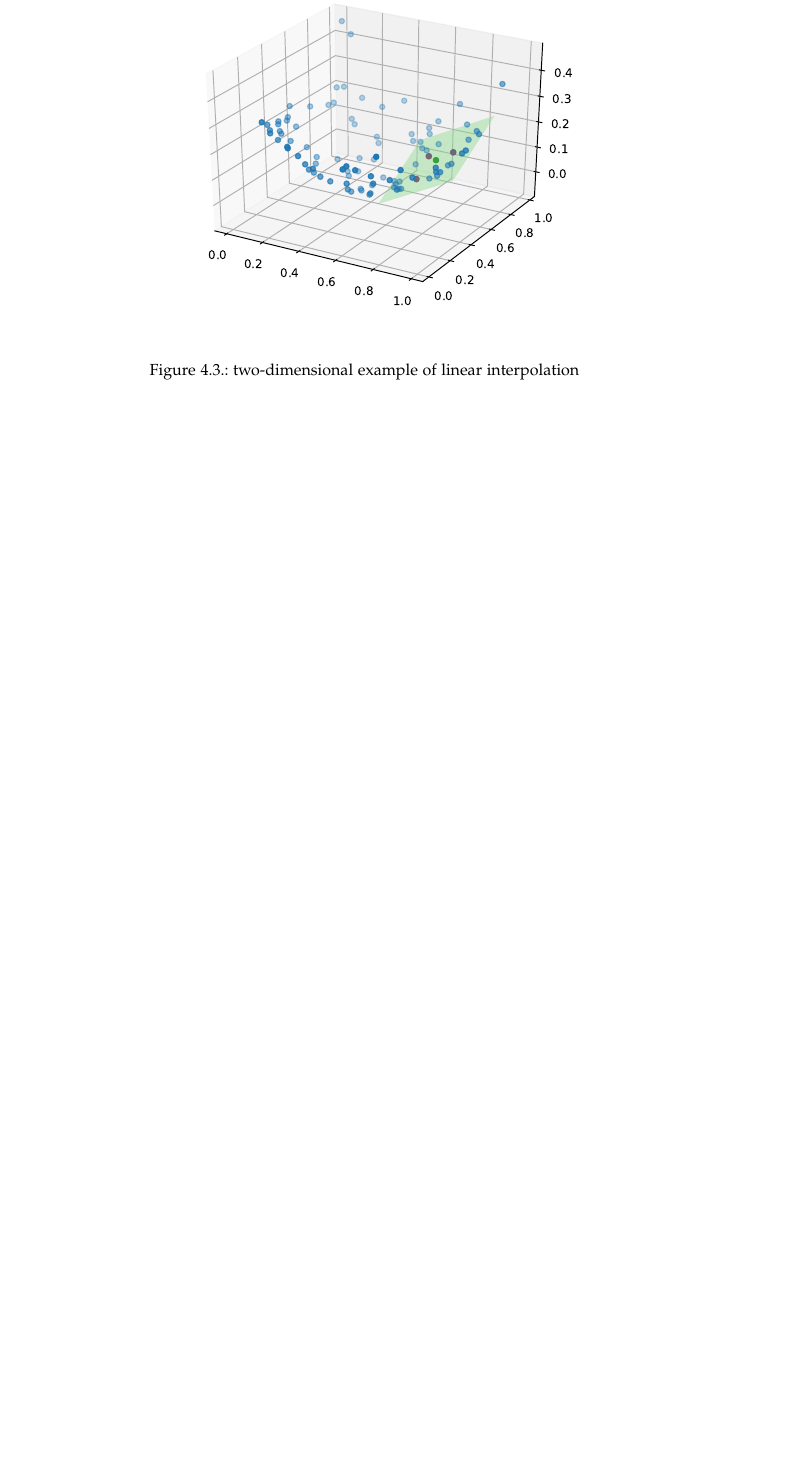
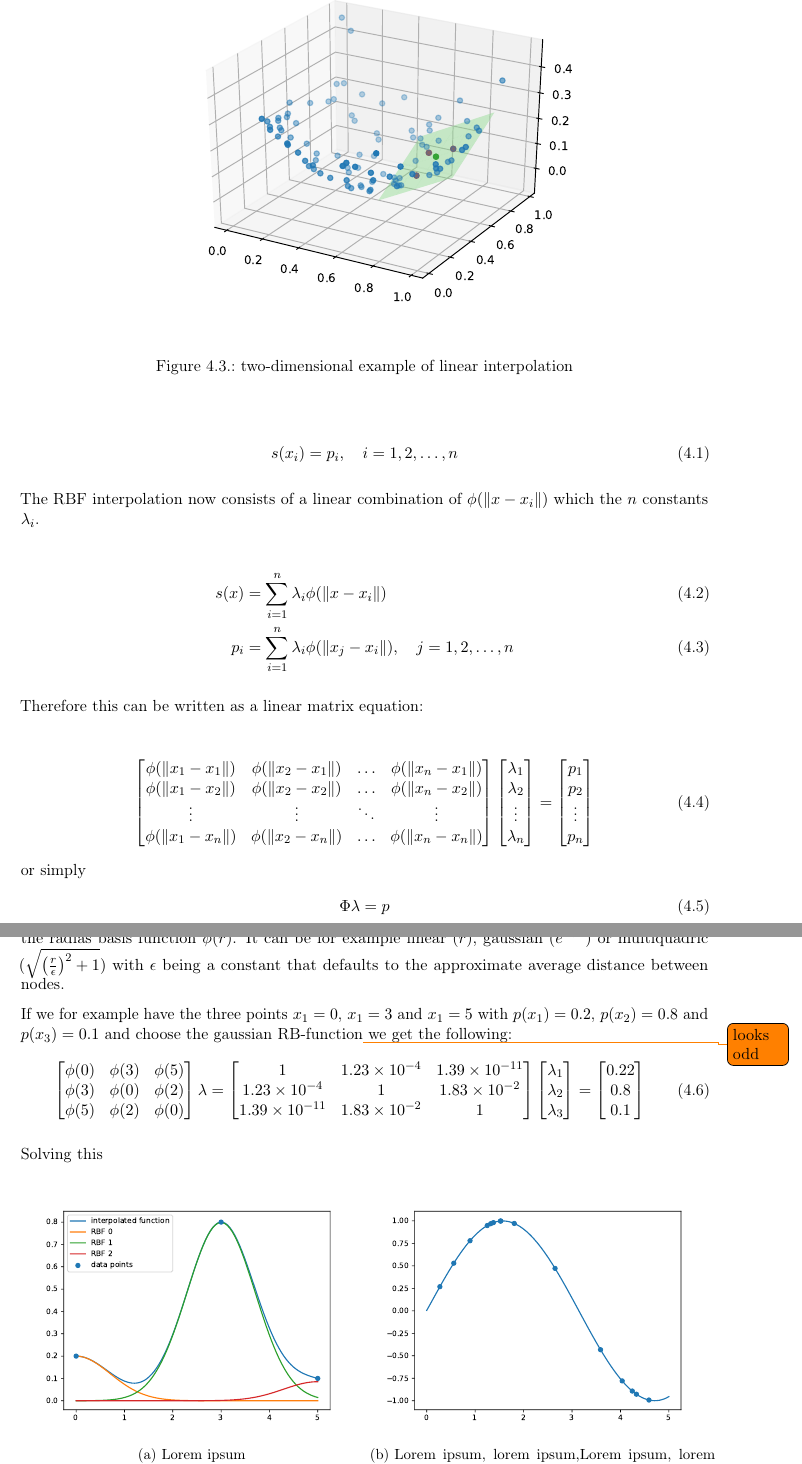
Before and after one commit to Findus23/Bachelors-Thesis, a LaTeX thesis (main.tex, which reads template.tex): part of page 9 of 11 before the commit and two parts of pages 9 and 10 of 12 after it, the two joined at a grey line, cut so that both start at the same text, the shorter picture padded with empty space. Compiled offline with pdfLaTeX.

Commit message:
RBF explaination

```diff
--- a/main.tex
+++ b/main.tex
@@ -157,3 +164,94 @@ This approach has the advantage that it can be extended in more than two dimensi
+\begin{align}
+	s(x_i)=p_i,\quad i=1,2,\dots,n
+\end{align}
+
+The RBF interpolation now consists of a linear combination of $\phi(\left\|x-x_i\right\|)$ which the $n$ constants $\lambda_i$.
+
+\begin{align}
+	s(x)&=	\sum_{i=1}^{n}\lambda_i\phi(\left\|x-x_i\right\|) \\
+	%
+	p_i&=\sum_{i=1}^{n}\lambda_i\phi(\left\|x_j-x_i\right\|),\quad j=1,2,\dots,n
+\end{align}
+
+Therefore this can be written as a linear matrix equation:
+
+\begin{align}
+	\begin{bmatrix}
+		\phi(\left\|x_1-x_1\right\|) & \phi(\left\|x_2-x_1\right\|) & \dots  & \phi(\left\|x_n-x_1\right\|) \\
+		\phi(\left\|x_1-x_2\right\|) & \phi(\left\|x_2-x_2\right\|) & \dots  & \phi(\left\|x_n-x_2\right\|) \\
+		\vdots                       & \vdots                       & \ddots & \vdots                       \\
+		\phi(\left\|x_1-x_n\right\|) & \phi(\left\|x_2-x_n\right\|) & \dots  & \phi(\left\|x_n-x_n\right\|)
+	\end{bmatrix}
+	\begin{bmatrix}
+		\lambda_1 \\
+		\lambda_2 \\
+		\vdots    \\
+		\lambda_n
+	\end{bmatrix}
+	=
+	\begin{bmatrix}
+		p_1    \\
+		p_2    \\
+		\vdots \\
+		p_n
+	\end{bmatrix}
+\end{align}
+or simply
+\begin{align}
+	\Phi\lambda=p
+\end{align}
+
+with $\Phi$ being a symmetric $n \times n $ matrix as $\left\|x_j-x_i\right\|=\left\|x_i-x_j\right\|$. There are many possibilities for the radias basis function $\phi(r)$. It can be for example linear ($r$), gaussian ($e^{-r^2}$) or multiquadric ($\sqrt{\left(\frac{r}{\epsilon}\right)^2 + 1}$) with $\epsilon$ being a constant that defaults to the approximate average distance between nodes.
+
+If we for example have the three points $x_1=0$, $x_1=3$ and $x_1=5$ with $p(x_1)=0.2$, $p(x_2)=0.8$ and $p(x_3)=0.1$ and choose the gaussian RB-function\todo{looks odd} we get the following:
+\begin{align}
+	\begin{bmatrix}
+		\phi(0) & \phi(3)  & \phi(5) \\
+		\phi(3) & \phi(0) & \phi(2) \\
+		\phi(5) & \phi(2)  & \phi(0)
+	\end{bmatrix}
+	\lambda
+	=
+		\begin{bmatrix}
+			1              & \num{1.23e-4} & \num{1.39e-11} \\
+			\num{1.23e-4}  & 1             & \num{1.83e-2}  \\
+			\num{1.39e-11} & \num{1.83e-2} & 1
+		\end{bmatrix}
+	\begin{bmatrix}
+\lambda_1 \\
+\lambda_2 \\
+\lambda_3
+\end{bmatrix}
+=
+\begin{bmatrix}
+0.22\\0.8\\0.1
+\end{bmatrix}
+\end{align}
+
+Solving this
+%[0.19990147 0.7984116  0.08537658]
+
+
+\begin{figure}[h] % also temporary
+	\centering
+	\begin{subfigure}[t]{0.5\textwidth}
+		\centering
+		\includegraphics[width=\linewidth]{images/rbf1.pdf}
+		\caption{Lorem ipsum}
+		\label{fig:rbf-1}
+	\end{subfigure}%
+	~
+	\begin{subfigure}[t]{0.5\textwidth}
+		\centering
+		\includegraphics[width=\linewidth]{images/rbf2.pdf}
+		\caption{Lorem ipsum, lorem ipsum,Lorem ipsum, lorem ipsum,Lorem ipsum}
+		\label{fig:rbf-2}
+	\end{subfigure}
+	\caption{Caption place holder}
+
+\end{figure}
+
+\footcite{RBF}\todo{whole section?}
 
 \section{Neural Networks}
 
--- a/template.tex
+++ b/template.tex
@@ -9,7 +9,7 @@ DIV=14, % replace this with a larger number to get less padding around all text
 parskip=half, % how much space between paragraphs. If you prefer indention instead of space between paragraphs remove it
 oneside, % replace with twoside before printing
 %draft, % uncomment for faster compilation
-british, % language of the document
+american, % language of the document
 %appendixprefix=true % in case you want Appendix A written in front of appendix headings
 ]{scrbook}
 
@@ -64,7 +64,7 @@ british, % language of the document
 
 \hyphenpenalty=750 % break less words than default - try different values for success
 \interfootnotelinepenalty=10000 % splitting footnotes between pages is really ugly and should only be done if really necessary
-\usepackage[sc]{mathpazo} % use the Palatino font and a fitting math font
+%\usepackage[sc]{mathpazo} % use the Palatino font and a fitting math font
 
 \pagestyle{headings}
 % how the header of the pages looks like
```
Also changed, not shown: bibliographie.bib (+10 -0 lines), images/rbf1.pdf (added), images/rbf2.pdf (added), main.tex (16 more changed lines).
